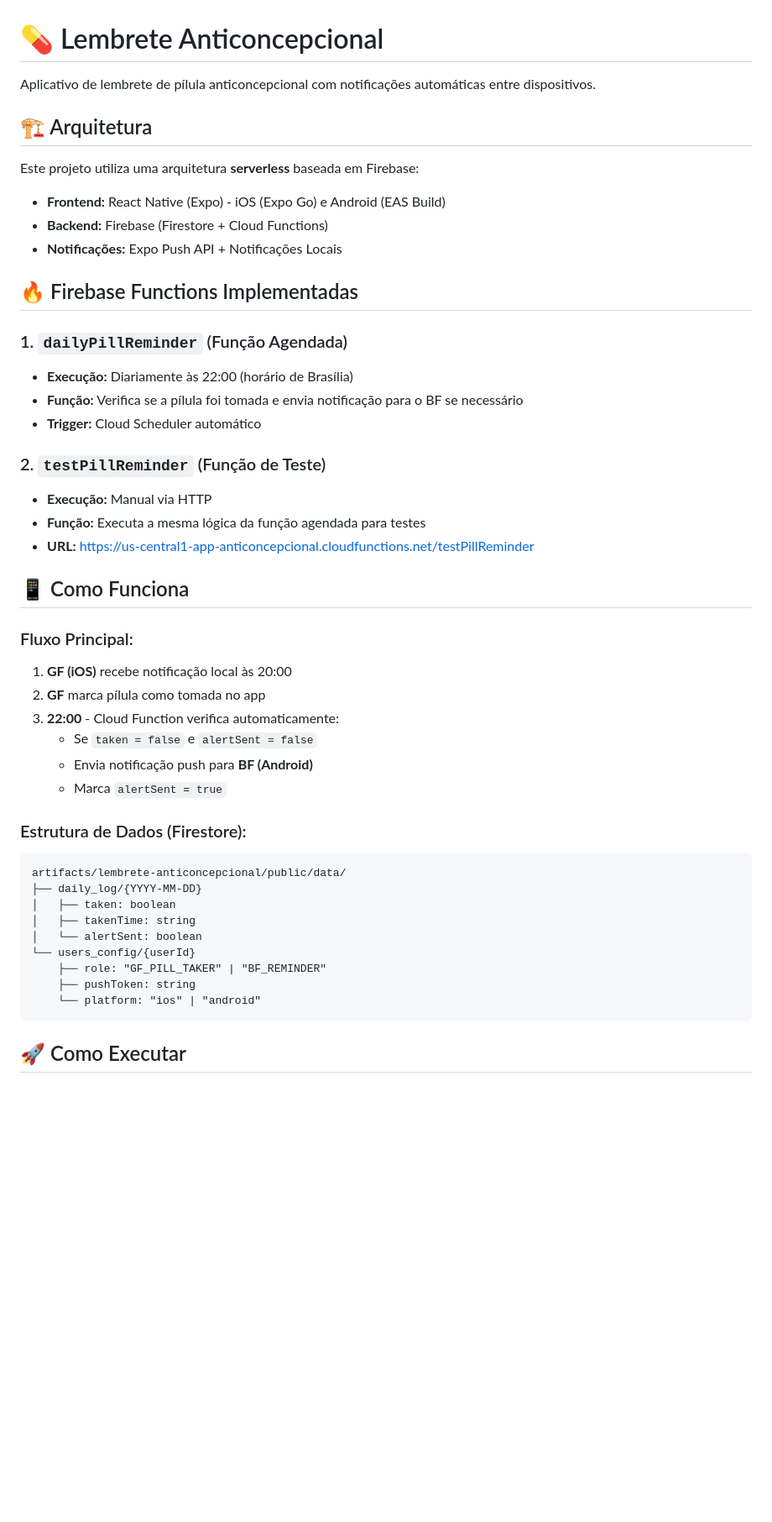
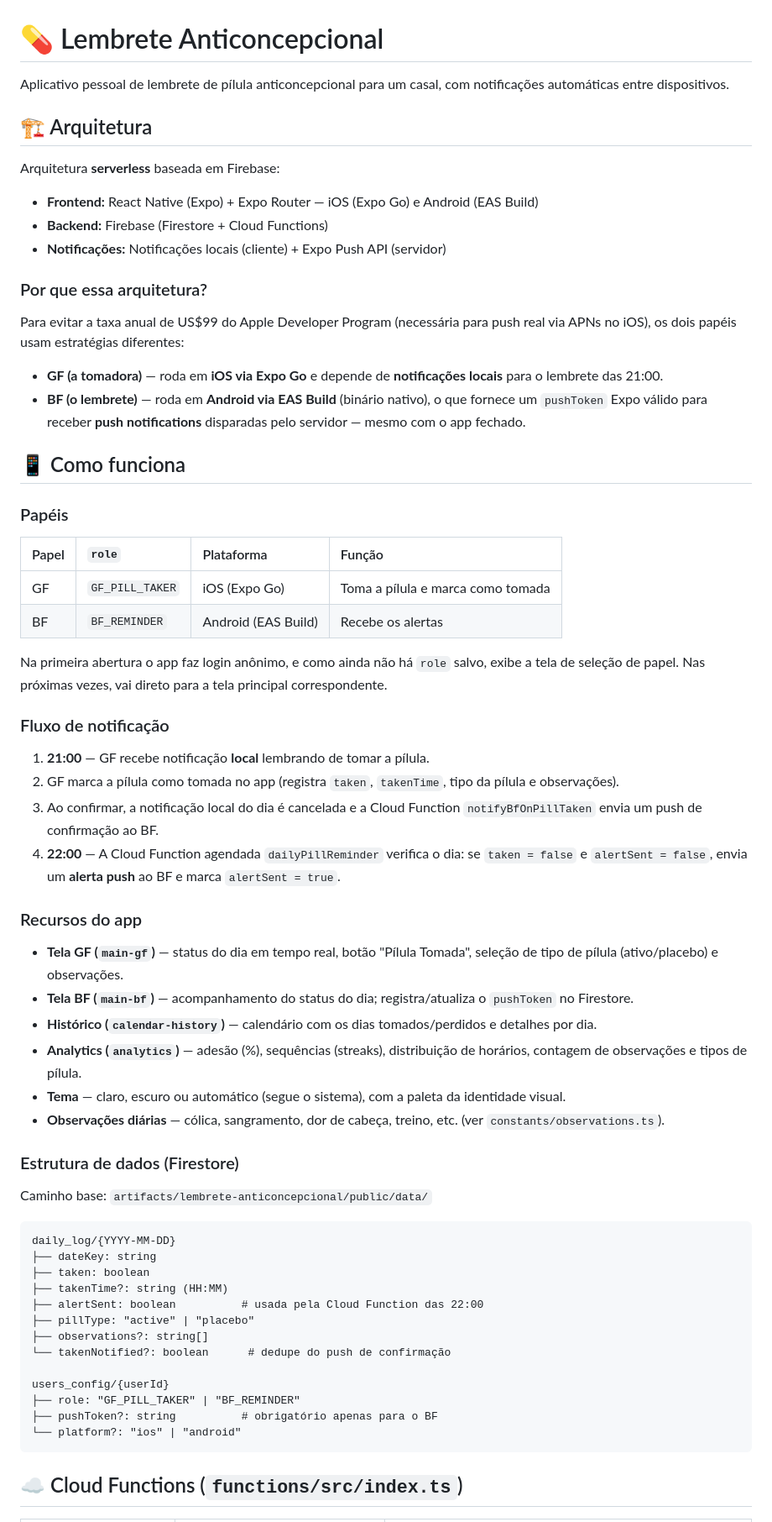
Before and after one commit to dfantonio/lembrete-anticoncepcional, a Markdown page: README.md, the part around one of its changes. Shown at 84% size. Drawn GitHub-style; blank space fills up the shorter version.

````diff
--- a/README.md
+++ b/README.md
@@ -1,53 +1,68 @@
 # 💊 Lembrete Anticoncepcional
 
-Aplicativo de lembrete de pílula anticoncepcional com notificações automáticas entre dispositivos.
+Aplicativo pessoal de lembrete de pílula anticoncepcional para um casal, com notificações automáticas entre dispositivos.
 
 ## 🏗️ Arquitetura
 
-Este projeto utiliza uma arquitetura **serverless** baseada em Firebase:
+Arquitetura **serverless** baseada em Firebase:
 
-- **Frontend:** React Native (Expo) - iOS (Expo Go) e Android (EAS Build)
+- **Frontend:** React Native (Expo) + Expo Router — iOS (Expo Go) e Android (EAS Build)
 - **Backend:** Firebase (Firestore + Cloud Functions)
-- **Notificações:** Expo Push API + Notificações Locais
+- **Notificações:** Notificações locais (cliente) + Expo Push API (servidor)
 
-## 🔥 Firebase Functions Implementadas
+### Por que essa arquitetura?
 
-### 1. `dailyPillReminder` (Função Agendada)
+Para evitar a taxa anual de US$99 do Apple Developer Program (necessária para push real via APNs no iOS), os dois papéis usam estratégias diferentes:
 
-- **Execução:** Diariamente às 22:00 (horário de Brasília)
-- **Função:** Verifica se a pílula foi tomada e envia notificação para o BF se necessário
-- **Trigger:** Cloud Scheduler automático
+- **GF (a tomadora)** — roda em **iOS via Expo Go** e depende de **notificações locais** para o lembrete das 21:00.
+- **BF (o lembrete)** — roda em **Android via EAS Build** (binário nativo), o que fornece um `pushToken` Expo válido para receber **push notifications** disparadas pelo servidor — mesmo com o app fechado.
 
-### 2. `testPillReminder` (Função de Teste)
+## 📱 Como funciona
 
-- **Execução:** Manual via HTTP
-- **Função:** Executa a mesma lógica da função agendada para testes
-- **URL:** https://us-central1-app-anticoncepcional.cloudfunctions.net/testPillReminder
+### Papéis
 
-## 📱 Como Funciona
+| Papel | `role` | Plataforma | Função |
+| :---- | :----- | :--------- | :----- |
+| GF | `GF_PILL_TAKER` | iOS (Expo Go) | Toma a pílula e marca como tomada |
+| BF | `BF_REMINDER` | Android (EAS Build) | Recebe os alertas |
 
-### Fluxo Principal:
+Na primeira abertura o app faz login anônimo, e como ainda não há `role` salvo, exibe a tela de seleção de papel. Nas próximas vezes, vai direto para a tela principal correspondente.
 
-1. **GF (iOS)** recebe notificação local às 20:00
-2. **GF** marca pílula como tomada no app
-3. **22:00** - Cloud Function verifica automaticamente:
-   - Se `taken = false` e `alertSent = false`
-   - Envia notificação push para **BF (Android)**
-   - Marca `alertSent = true`
+### Fluxo de notificação
 
-### Estrutura de Dados (Firestore):
+1. **21:00** — GF recebe notificação **local** lembrando de tomar a pílula.
+2. GF marca a pílula como tomada no app (registra `taken`, `takenTime`, tipo da pílula e observações).
+3. Ao confirmar, a notificação local do dia é cancelada e a Cloud Function `notifyBfOnPillTaken` envia um push de confirmação ao BF.
+4. **22:00** — A Cloud Function agendada `dailyPillReminder` verifica o dia: se `taken = false` e `alertSent = false`, envia um **alerta push** ao BF e marca `alertSent = true`.
+
+### Recursos do app
+
+- **Tela GF (`main-gf`)** — status do dia em tempo real, botão "Pílula Tomada", seleção de tipo de pílula (ativo/placebo) e observações.
+- **Tela BF (`main-bf`)** — acompanhamento do status do dia; registra/atualiza o `pushToken` no Firestore.
+- **Histórico (`calendar-history`)** — calendário com os dias tomados/perdidos e detalhes por dia.
+- **Analytics (`analytics`)** — adesão (%), sequências (streaks), distribuição de horários, contagem de observações e tipos de pílula.
+- **Tema** — claro, escuro ou automático (segue o sistema), com a paleta da identidade visual.
+- **Observações diárias** — cólica, sangramento, dor de cabeça, treino, etc. (ver `constants/observations.ts`).
+
+### Estrutura de dados (Firestore)
+
+Caminho base: `artifacts/lembrete-anticoncepcional/public/data/`
 
 ```
-artifacts/lembrete-anticoncepcional/public/data/
-├── daily_log/{YYYY-MM-DD}
-│   ├── taken: boolean
-│   ├── takenTime: string
-│   └── alertSent: boolean
-└── users_config/{userId}
-    ├── role: "GF_PILL_TAKER" | "BF_REMINDER"
-    ├── pushToken: string
-    └── platform: "ios" | "android"
+daily_log/{YYYY-MM-DD}
+├── dateKey: string
+├── taken: boolean
+├── takenTime?: string (HH:MM)
+├── alertSent: boolean          # usada pela Cloud Function das 22:00
+├── pillType: "active" | "placebo"
+├── observations?: string[]
+└── takenNotified?: boolean      # dedupe do push de confirmação
+
+users_config/{userId}
+├── role: "GF_PILL_TAKER" | "BF_REMINDER"
+├── pushToken?: string          # obrigatório apenas para o BF
+└── platform?: "ios" | "android"
 ```
 
-## 🚀 Como Executar
+## ☁️ Cloud Functions (`functions/src/index.ts`)
 
````
Also changed, not shown: other parts of README.md (+58 -57 lines), CLAUDE.md (added, +80 -0 lines).
